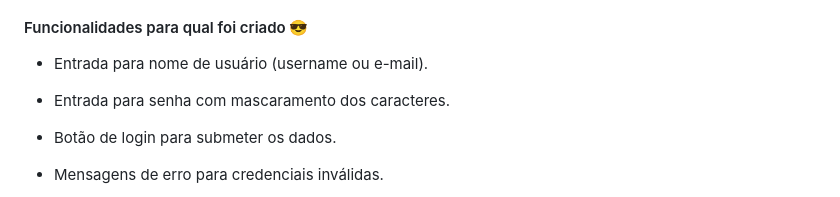
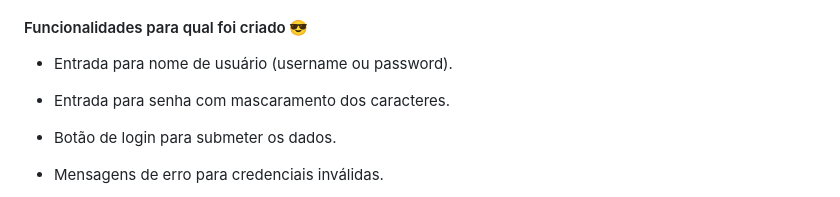
Before and after one commit to felipe-0892/Login-Form, a Markdown page: README.md, the part around the change. Rendered like a GitHub page.

```diff
--- a/README.md
+++ b/README.md
@@ -8,7 +8,7 @@
 
 #### Funcionalidades para qual foi criado 😎
 
-- Entrada para nome de usuário (username ou e-mail).
+- Entrada para nome de usuário (username ou password).
 
 - Entrada para senha com mascaramento dos caracteres.
 
```
